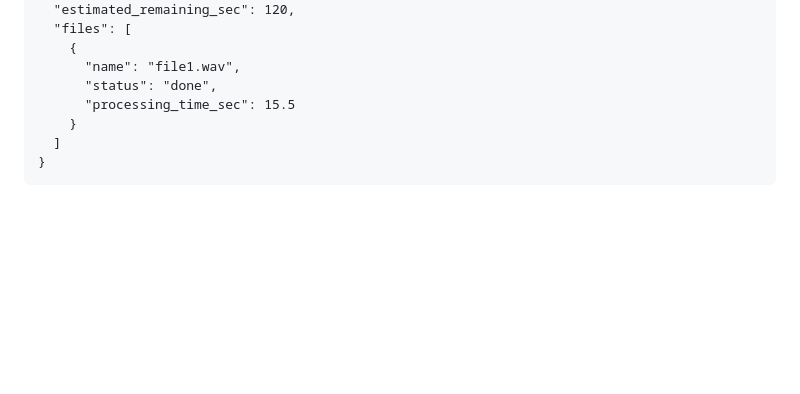
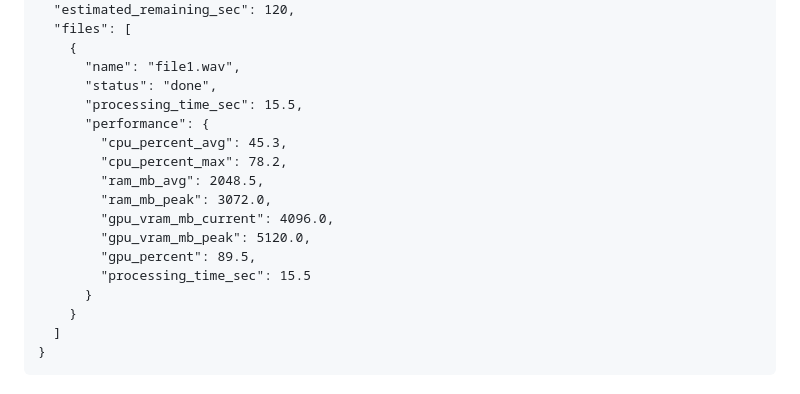
Before and after one commit to Kuwon-KIS/stt_engine, a Markdown page: web_ui/README.md, the part around one of its changes. GitHub-like rendering; blank space fills up the shorter version.

```diff
--- a/web_ui/README.md
+++ b/web_ui/README.md
@@ -286,7 +323,17 @@ GET /api/batch/progress/{batch_id}
     {
       "name": "file1.wav",
       "status": "done",
-      "processing_time_sec": 15.5
+      "processing_time_sec": 15.5,
+      "performance": {
+        "cpu_percent_avg": 45.3,
+        "cpu_percent_max": 78.2,
+        "ram_mb_avg": 2048.5,
+        "ram_mb_peak": 3072.0,
+        "gpu_vram_mb_current": 4096.0,
+        "gpu_vram_mb_peak": 5120.0,
+        "gpu_percent": 89.5,
+        "processing_time_sec": 15.5
+      }
     }
   ]
 }
```
Also changed, not shown: other parts of web_ui/README.md (+40 -3 lines), QUICKSTART.md (+43 -1 lines), README.md (+17 -5 lines).
